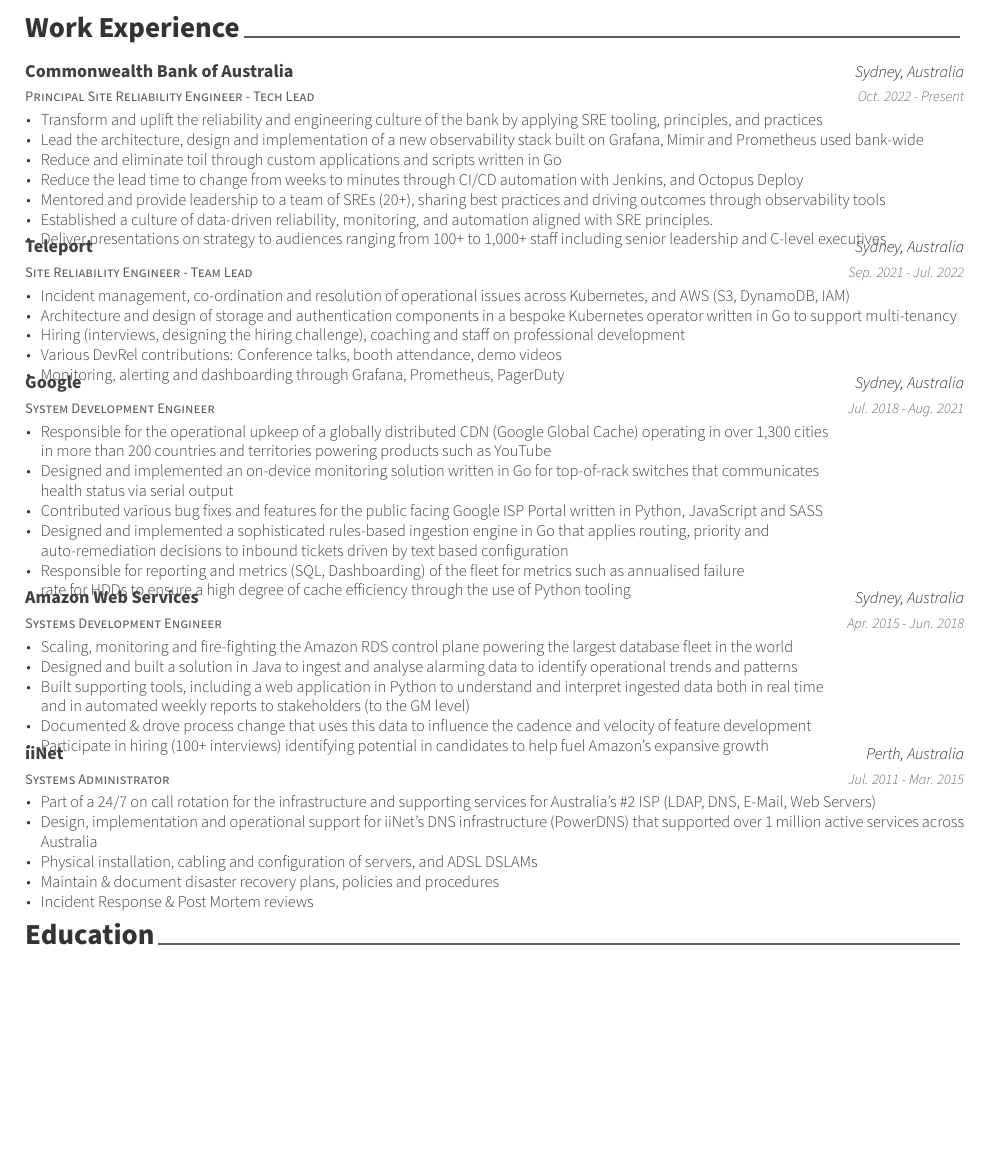
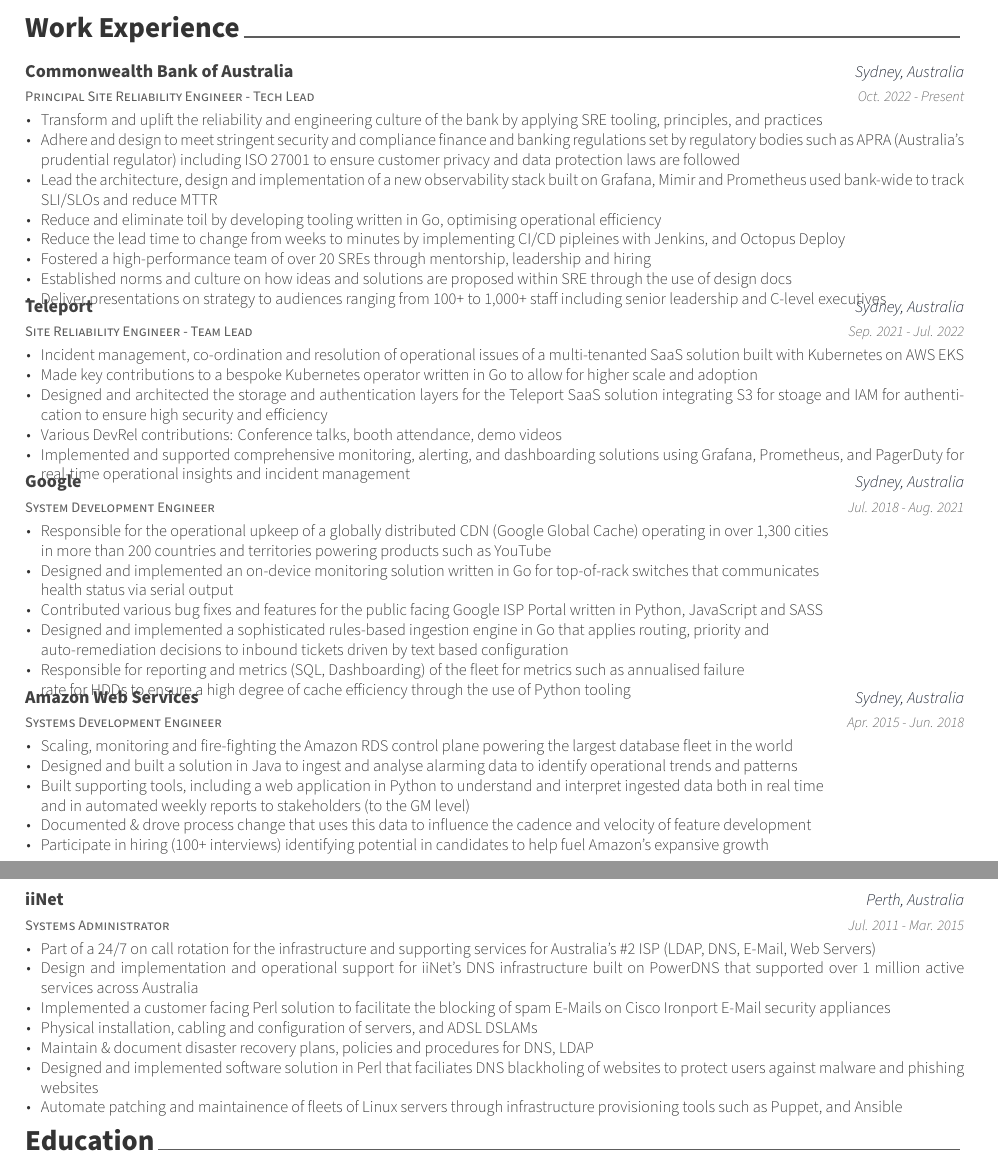
Before and after one commit to michaelmcallister/CV, a LaTeX CV (resume/resume.tex, which reads resume/experience.tex): part of page 1 of 2 before the commit and two parts of pages 1 and 2 of 2 after it, the two joined at a grey line, cut so that both start at the same text, the shorter picture padded with empty space. Compiled offline with XeLaTeX.

Commit message:
Add HRT resume

```diff
--- a/resume/experience.tex
+++ b/resume/experience.tex
@@ -17,11 +17,12 @@
     {
       \begin{cvitems} % Description(s) of tasks/responsibilities
       \item {Transform and uplift the reliability and engineering culture of the bank by applying SRE tooling, principles, and practices}
-      \item {Lead the architecture, design and implementation of a new observability stack built on Grafana, Mimir and Prometheus used bank-wide}
-      \item {Reduce and eliminate toil through custom applications and scripts written in Go}
-      \item {Reduce the lead time to change from weeks to minutes through CI/CD automation with Jenkins, and Octopus Deploy}
-      \item {Mentored and provide leadership to a team of SREs (20+), sharing best practices and driving outcomes through observability tools}
-      \item {Established a culture of data-driven reliability, monitoring, and automation aligned with SRE principles.}
+      \item {Adhere and design to meet stringent security and compliance finance and banking regulations set by regulatory bodies such as APRA (Australia's prudential regulator) including ISO 27001 to ensure customer privacy and data protection laws are followed}
+      \item {Lead the architecture, design and implementation of a new observability stack built on Grafana, Mimir and Prometheus used bank-wide to track SLI/SLOs and reduce MTTR}
+      \item {Reduce and eliminate toil by developing tooling written in Go, optimising operational efficiency}
+      \item {Reduce the lead time to change from weeks to minutes by implementing CI/CD pipleines with Jenkins, and Octopus Deploy}
+      \item {Fostered a high-performance team of over 20 SREs through mentorship, leadership and hiring}
+      \item {Established norms and culture on how ideas and solutions are proposed within SRE through the use of design docs}
       \item {Deliver presentations on strategy to audiences ranging from 100+ to 1,000+ staff including senior leadership and C-level executives}
       \end{cvitems}
     }
@@ -35,11 +36,11 @@
     {Sep. 2021 - Jul. 2022} % Date(s)
     {
       \begin{cvitems} % Description(s) of tasks/responsibilities
-      \item {Incident management, co-ordination and resolution of operational issues across Kubernetes, and AWS (S3, DynamoDB, IAM)}
-        \item {Architecture and design of storage and authentication components in a bespoke Kubernetes operator written in Go to support multi-tenancy}
-        \item {Hiring (interviews, designing the hiring challenge), coaching and staff on professional development}
-        \item {Various DevRel contributions: Conference talks, booth attendance, demo videos }
-        \item {Monitoring, alerting and dashboarding through Grafana, Prometheus, PagerDuty}
+      \item {Incident management, co-ordination and resolution of operational issues of a multi-tenanted SaaS solution built with Kubernetes on AWS EKS}
+      \item {Made key contributions to a bespoke Kubernetes operator written in Go to allow for higher scale and adoption}
+      \item {Designed and architected the storage and authentication layers for the Teleport SaaS solution integrating S3 for stoage and IAM for authentication to ensure high security and efficiency}
+      \item {Various DevRel contributions: Conference talks, booth attendance, demo videos }
+      \item {Implemented and supported comprehensive monitoring, alerting, and dashboarding solutions using Grafana, Prometheus, and PagerDuty for real-time operational insights and incident management}
       \end{cvitems}
     }
 
@@ -91,10 +92,12 @@
     {
       \begin{cvitems} % Description(s) of tasks/responsibilities
         \item {Part of a 24/7 on call rotation for the infrastructure and supporting services for Australia's \#2 ISP (LDAP, DNS, E-Mail, Web Servers)}
-        \item {Design, implementation and operational support for iiNet's DNS infrastructure (PowerDNS) that supported over 1 million active services across Australia}
+        \item {Design and implementation and operational support for iiNet's DNS infrastructure built on PowerDNS that supported over 1 million active services across Australia}
+        \item {Implemented a customer facing Perl solution to facilitate the blocking of spam E-Mails on Cisco Ironport E-Mail security appliances}
         \item {Physical installation, cabling and configuration of servers, and ADSL DSLAMs}
-        \item {Maintain \& document disaster recovery plans, policies and procedures}
-        \item {Incident Response \& Post Mortem reviews}
+        \item {Maintain \& document disaster recovery plans, policies and procedures for DNS, LDAP}
+        \item {Designed and implemented software solution in Perl that faciliates DNS blackholing of websites to protect users against malware and phishing websites}
+        \item {Automate patching and maintainence of fleets of Linux servers through infrastructure provisioning tools such as Puppet, and Ansible}
       \end{cvitems}
     }
 \end{cventries}
```
